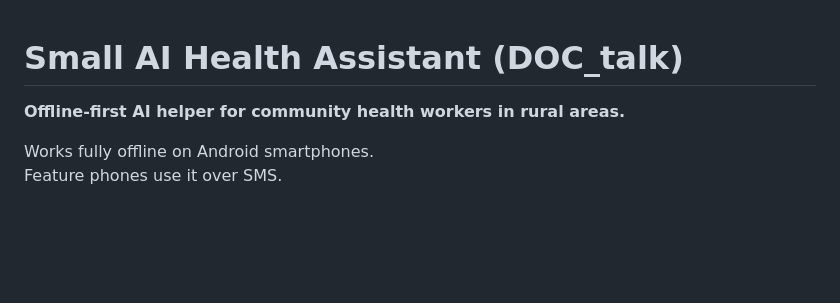
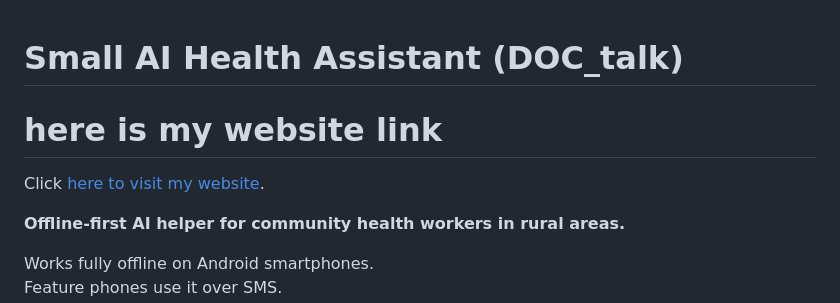
Before and after one commit to B15AL/DOC_talk, a Markdown page: README.md, the part around the change. GitHub-like rendering; blank space fills up the shorter version.

Commit message:
Include website link in README
Added website link for the AI Health Assistant.

```diff
--- a/README.md
+++ b/README.md
@@ -1,5 +1,8 @@
 
 # Small AI Health Assistant (DOC_talk)
+# here is my website link
+   Click [here to visit my website](https://bishaldoctalk.lovable.app/).
+
 
 **Offline-first AI helper for community health workers in rural areas.**
 
```
